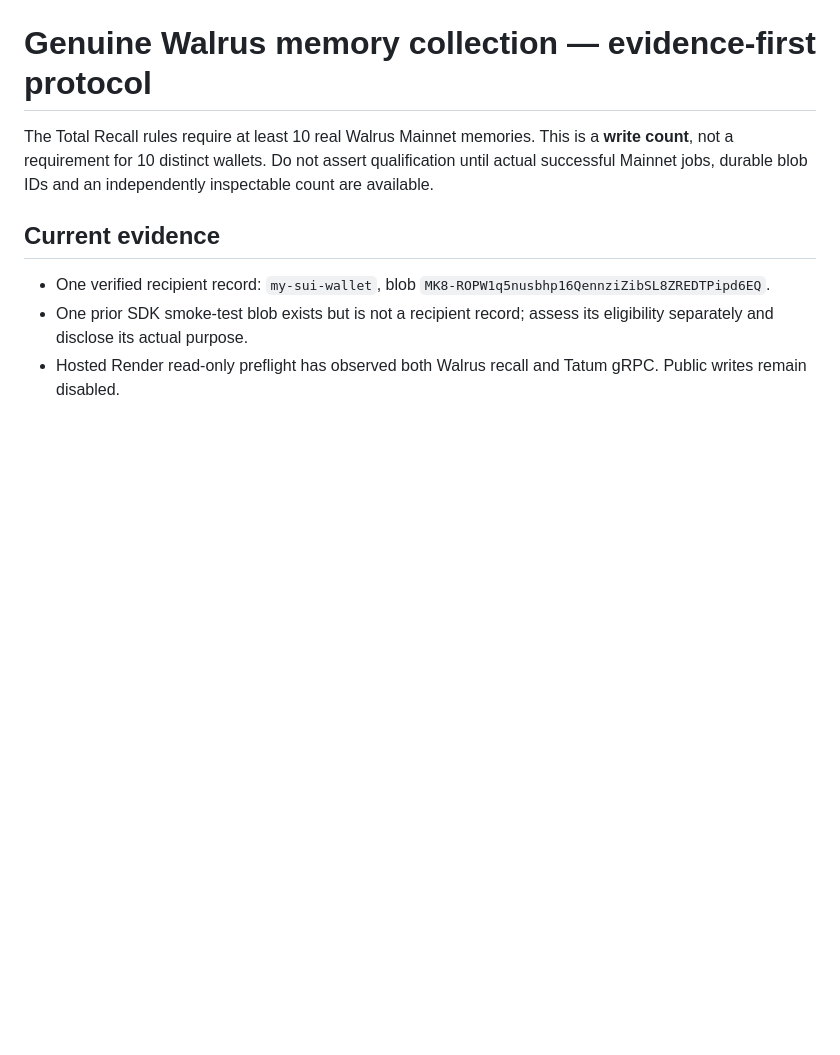
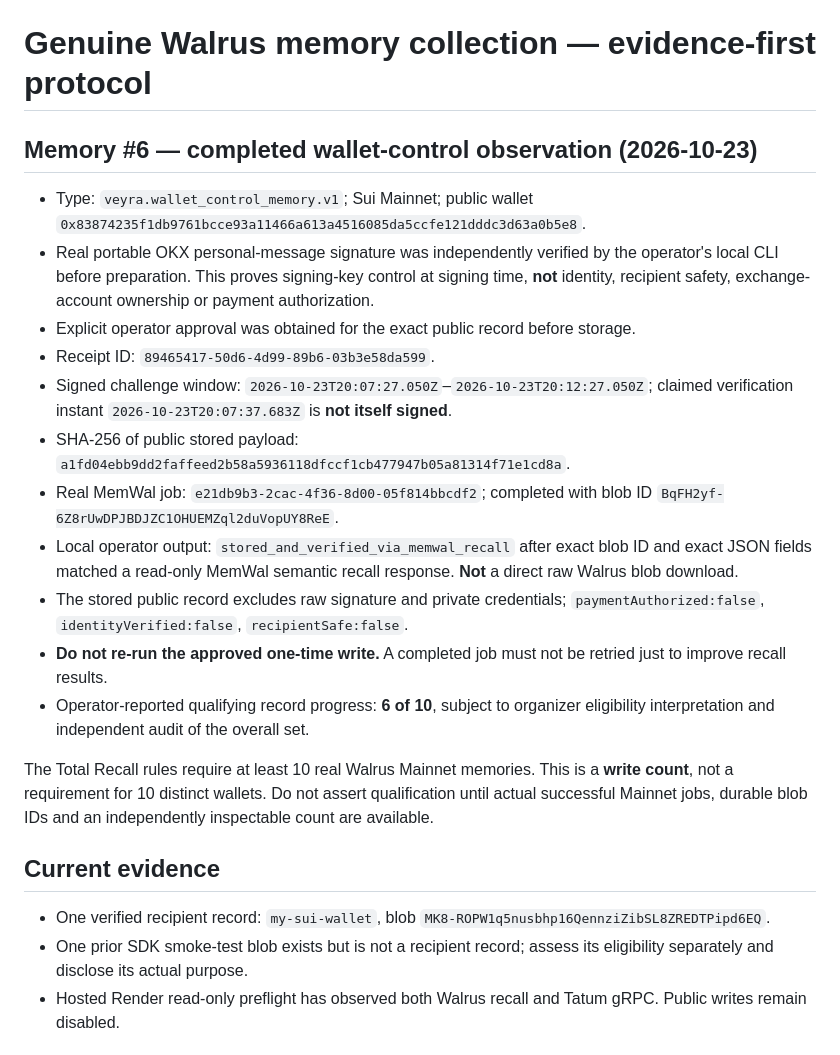
Before and after one commit to 0xaje/Veyra, a Markdown page: docs/GENUINE-MEMORY-PLAN.md, the part around the change. GitHub-like rendering; blank space fills up the shorter version.

Commit message:
docs: record real completed and recalled wallet-control memory #6 with job and blob evidence

```diff
--- a/docs/GENUINE-MEMORY-PLAN.md
+++ b/docs/GENUINE-MEMORY-PLAN.md
@@ -1,4 +1,20 @@
 # Genuine Walrus memory collection — evidence-first protocol
+
+## Memory #6 — completed wallet-control observation (2026-10-23)
+
+- Type: `veyra.wallet_control_memory.v1`; Sui Mainnet; public wallet `0x83874235f1db9761bcce93a11466a613a4516085da5ccfe121dddc3d63a0b5e8`.
+- Real portable OKX personal-message signature was independently verified by the operator's local CLI before preparation. This proves signing-key control at signing time, **not** identity, recipient safety, exchange-account ownership or payment authorization.
+- Explicit operator approval was obtained for the exact public record before storage.
+- Receipt ID: `89465417-50d6-4d99-89b6-03b3e58da599`.
+- Signed challenge window: `2026-10-23T20:07:27.050Z`–`2026-10-23T20:12:27.050Z`; claimed verification instant `2026-10-23T20:07:37.683Z` is **not itself signed**.
+- SHA-256 of public stored payload: `a1fd04ebb9dd2faffeed2b58a5936118dfccf1cb477947b05a81314f71e1cd8a`.
+- Real MemWal job: `e21db9b3-2cac-4f36-8d00-05f814bbcdf2`; completed with blob ID `BqFH2yf-6Z8rUwDPJBDJZC1OHUEMZql2duVopUY8ReE`.
+- Local operator output: `stored_and_verified_via_memwal_recall` after exact blob ID and exact JSON fields matched a read-only MemWal semantic recall response. **Not** a direct raw Walrus blob download.
+- The stored public record excludes raw signature and private credentials; `paymentAuthorized:false`, `identityVerified:false`, `recipientSafe:false`.
+- **Do not re-run the approved one-time write.** A completed job must not be retried just to improve recall results.
+- Operator-reported qualifying record progress: **6 of 10**, subject to organizer eligibility interpretation and independent audit of the overall set.
+
+
 
 The Total Recall rules require at least 10 real Walrus Mainnet memories. This is a **write count**, not a requirement for 10 distinct wallets. Do not assert qualification until actual successful Mainnet jobs, durable blob IDs and an independently inspectable count are available.
 
```
